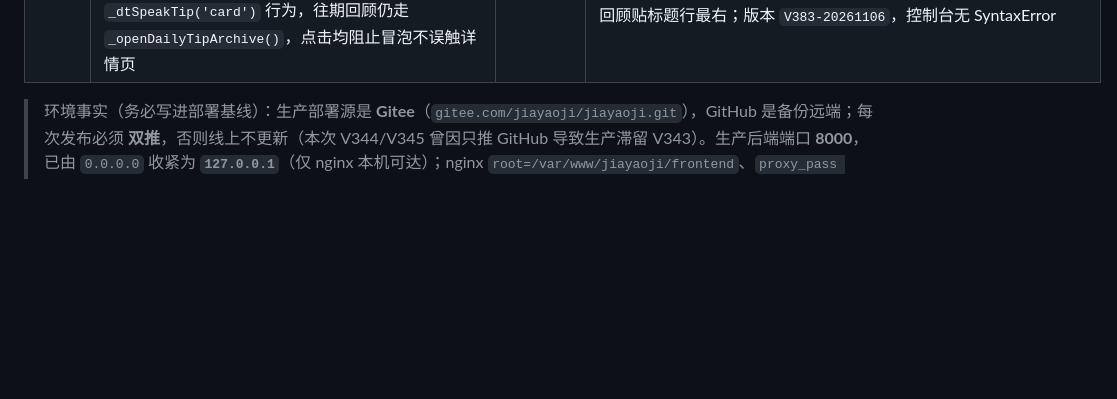
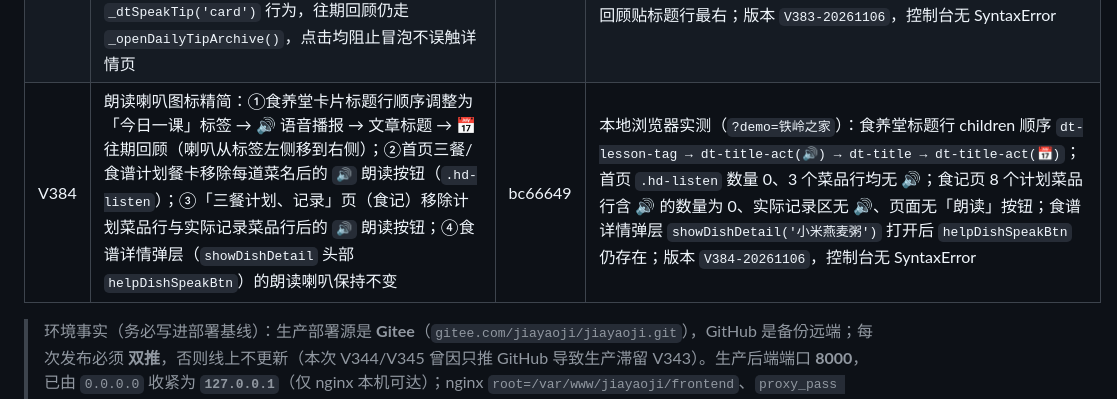
Before and after one commit to kujum79/jiayaoji, a Markdown page: 家肴记Day7-上线P0整改清单.md, the part around the change. GitHub-like rendering; blank space fills up the shorter version.

```diff
--- a/家肴记Day7-上线P0整改清单.md
+++ b/家肴记Day7-上线P0整改清单.md
@@ -240,6 +240,7 @@
 | V381 | 健康管家本地食方库 RAG（检索增强生成）：①新增 `getHealthCoreTags()` 汇总家庭核心标签（成员体质、当前节气、老年人/儿童/青少年年龄段、成员标签、当季食材）；②新增 `searchFoodTherapy(tags)`，遍历 `dietKnowledge`（含食养堂归档）中「食方」条目，按 `suitable` 命中 +6 打分，节气/年龄段标签 +2~+3、当季食材 +1、食养功效词 +1，排序后取匹配度最高的 3–5 条，不足 3 条按相关度补齐；③检索结果以 JSON 语料随 `POST /api/special-plan` 提交（`fangRag` + `allergens`，保留 `fangRefs` 文本兼容旧后端）；④后端 Prompt 注入【专家参考语料】（JSON）与【家庭成员过敏原】，任务要求改为「根据上述传统食方结合节气与体质生成一日三餐」「参考语料食材与过敏原冲突必须剔除并说明原因」，仍保留医疗词汇规避与不适合成员食材剔除；⑤返回 `fangRefsUsed` 为对象数组，健康管家报告卡右下角对方案实际引用到的食方标注「📖 参考古籍：《出处》」（无出处则「📖 参考食方：《名称》」） | 35f693d | 后端单测（monkeypatch `call_qwen`）：`ok=true`、prompt 含【专家参考语料】/`"name": "当归生姜羊肉汤"`/`"source": "《金匮要略》"`/【家庭成员过敏原】乳制品、花生/过敏原剔除规则/一日三餐任务/医疗词规避，`fangRefsUsed` 2 条，报告「治疗、降三高」已过滤；前端浏览器实测（`?demo=三仁佳欢` 注入 4 条结构化食方）：核心标签含平和质/气虚质/青少年/体育生/霜降/当季食材，`searchFoodTherapy` 返回 3 条（山药小米粥、黄芪炖鸡、当归生姜羊肉汤）且携带 source/suitable；注入引用《当归生姜羊肉汤》的计划后报告卡角落显示「📖 参考古籍：《金匮要略》」逐字匹配；版本 `V381-20261105`，控制台无 SyntaxError |
 | V382 | 三餐计划新增「周末团圆午晚餐」场景：①「✨ 生成饮食计划」底部半屏面板在「周末两日家宴」后新增 `🕯️ 周末团圆午晚餐` 卡片（说明：周六或周日 · 午餐/晚餐 · 6-8 道团圆菜 · 6 人份），展开后可选周六/周日与午餐/晚餐（不排早餐，面板注明「不包含早餐」），底部固定提示「按 6 人份计算，已为您生成精准采购克数，避免浪费。」；②新增 `_reunionCtx` 状态与 `toggleWeekendReunionOptions / _renderReunionOptions / selectReunionDate / selectReunionMeal / startReunionGeneration`，缓存 key 追加 `_reunion_<dateKey>_<meal>` 隔离不同日期/餐次；③Prompt 硬约束：只排所选日期的午餐或晚餐、固定 6 人份、6-8 道团圆菜（主食+汤品+硬菜+素菜+凉拌/解腻），忽略按人数计算的每餐道数上限，每道菜 `reason` 必须以 `👴 适合老人：软烂少刺` / `❤️ 儿女最爱：下饭硬菜` / `🥗 全家健康：清淡解腻` 之一开头且三类都要覆盖；团圆餐不套用晚餐减负规则（`mealScene=null`）；④弹窗标题「🕯️ 周末团圆午晚餐」、副标题「午餐/晚餐 · 6 人份 · 6-8 道团圆菜 · 按 6 人份精准克数」，仅渲染所选餐次，顶部固定 6 人份精准克数提示条，菜品名下方渲染三类人群标签 chip；⑤快速兜底方案不足 6 道时由 `_REUNION_DISH_POOL` 自动补齐并保证三类标注齐全，最多 8 道；⑥采用并写入食记时仅写所选餐次、道数上限放宽到 8、`plan.servings=6` 锁定采购克数、标记 `weekendFeast` 复用周末家宴预览与采购清单，toast「🕯️ 周末团圆午餐/晚餐已写入食记，共 X 道菜（按 6 人份采购）」 | 98eb38d | 本地浏览器实测（`?demo=三仁佳欢`，AI 用桩拦截并检查 payload）：面板可见、日期 chips 为「周六 · 11月7日 / 周日 · 11月8日」、餐次 chips 为「午餐/晚餐（不包含早餐）」；选晚餐生成后标题「🕯️ 周末团圆午晚餐 食谱方案」、副标题「晚餐 · 6 人份 · 6-8 道团圆菜 · 按 6 人份精准克数」，正文仅「晚餐」无早/午餐，提示条含「按 6 人份计算，已为您生成精准采购克数，避免浪费。」；AI 返回 7 道菜全部渲染，三类标签 chip 齐全；请求 Prompt 含【周末团圆餐场景】、6 人份、6-8 道、三类标注、忽略每餐道数上限，`mealScene=null`；午餐快速兜底方案自动补齐为 7 道且三类 chip 齐全；采用写食记实测仅写 dinner、7 道菜、`servings=6`、`weekendFeast=true`、`reunionMeal=dinner`，toast「🕯️ 周末团圆晚餐已写入食记，共7道菜（按 6 人份采购）」；版本 `V382-20261105`，控制台无 SyntaxError |
 | V383 | 首页「食养堂」卡片标题行重排：①版块标题去掉「 · 今日一课」，仅保留「📚 食养堂」，右侧保留「请订阅」；②新增 `.dt-title-row`，文章标题行从左到右依次为「🔊 语音播报」「今日一课」标签、文章标题（去掉标题左侧 🍂/🎐 节气图标）、最右侧「📅 往期回顾」按钮；③骨架屏与降级态标题同步去掉「今日一课」；④语音播报按钮保留 `dtCardSpeakBtn` id 与 `_dtSpeakTip('card')` 行为，往期回顾仍走 `_openDailyTipArchive()`，点击均阻止冒泡不误触详情页 | 0e5936c | 本地浏览器实测（`?demo=铁岭之家`）：版块标题 `headText="📚 食养堂请订阅"` 且不含「今日一课」；标题行 children 顺序为 `BUTTON#dtCardSpeakBtn(🔊) → SPAN.dt-lesson-tag(今日一课) → DIV.dt-title(霜降吃柿子，挑选有门道) → BUTTON(📅 往期回顾)`；标题文本无节气图标；截图确认喇叭位于原图标位、标签在标题左侧、往期回顾贴标题行最右；版本 `V383-20261106`，控制台无 SyntaxError |
+| V384 | 朗读喇叭图标精简：①食养堂卡片标题行顺序调整为「今日一课」标签 → 🔊 语音播报 → 文章标题 → 📅 往期回顾（喇叭从标签左侧移到右侧）；②首页三餐/食谱计划餐卡移除每道菜名后的 `🔊` 朗读按钮（`.hd-listen`）；③「三餐计划、记录」页（食记）移除计划菜品行与实际记录菜品行后的 `🔊` 朗读按钮；④食谱详情弹层（`showDishDetail` 头部 `helpDishSpeakBtn`）的朗读喇叭保持不变 | bc66649 | 本地浏览器实测（`?demo=铁岭之家`）：食养堂标题行 children 顺序 `dt-lesson-tag → dt-title-act(🔊) → dt-title → dt-title-act(📅)`；首页 `.hd-listen` 数量 0、3 个菜品行均无 🔊；食记页 8 个计划菜品行含 🔊 的数量为 0、实际记录区无 🔊、页面无「朗读」按钮；食谱详情弹层 `showDishDetail('小米燕麦粥')` 打开后 `helpDishSpeakBtn` 仍存在；版本 `V384-20261106`，控制台无 SyntaxError |
 
 > 环境事实（务必写进部署基线）：生产部署源是 **Gitee**（`gitee.com/jiayaoji/jiayaoji.git`），GitHub 是备份远端；每次发布必须 **双推**，否则线上不更新（本次 V344/V345 曾因只推 GitHub 导致生产滞留 V343）。生产后端端口 **8000**，已由 `0.0.0.0` 收紧为 **`127.0.0.1`**（仅 nginx 本机可达）；nginx `root=/var/www/jiayaoji/frontend`、`proxy_pass http://127.0.0.1:8000`（配置基线见 `deploy/nginx/jiayaoji.conf`）；API Key 只在 `/etc/jiayaoji/api-keys.env`（`override.conf` 中 `EnvironmentFile=-…`，仓库内副本已移除）。
 
```
Also changed, not shown: 家肴记Day7测试日志-V343-20261101.md (+1 -0 lines).
